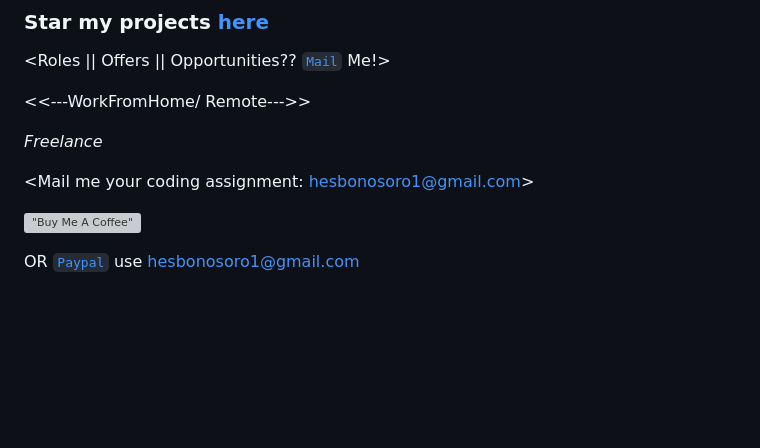
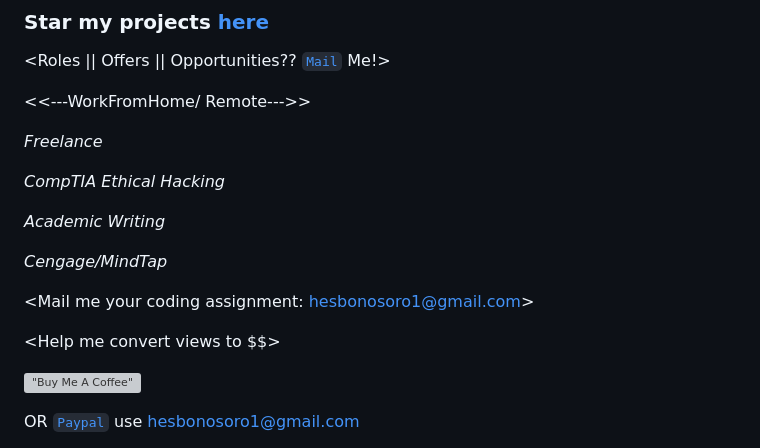
Before and after one commit to hesbon-osoro/hesbon-osoro, a Markdown page: README.md, the part around the change. Drawn GitHub-style; blank space fills up the shorter version; grey boxes are pictures that could not be loaded.

Commit message:
skill update

```diff
--- a/README.md
+++ b/README.md
@@ -863,7 +863,16 @@ pie title Typical Daily Activities
 
 _Freelance_
 
+_CompTIA Ethical Hacking_
+
+_Academic Writing_
+
+_Cengage/MindTap_
+
+
 <Mail me your coding assignment: hesbonosoro1@gmail.com>
+
+<Help me convert views to $$>
 
 [!["Buy Me A Coffee"](https://www.buymeacoffee.com/assets/img/custom_images/orange_img.png)](https://www.buymeacoffee.com/wazimu)
 
```
